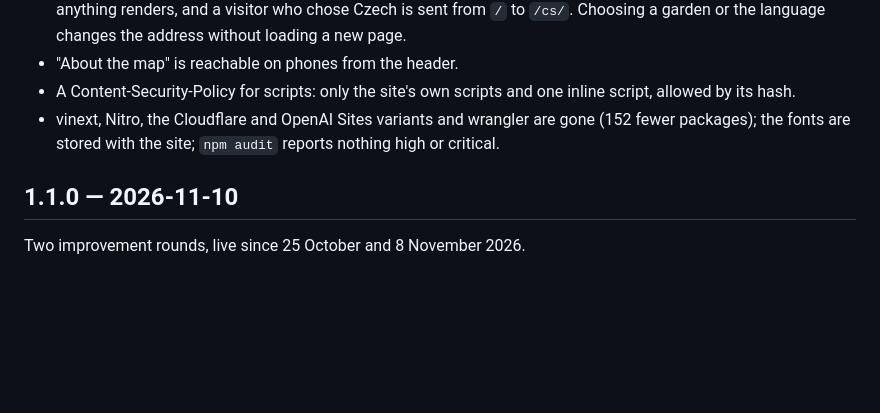
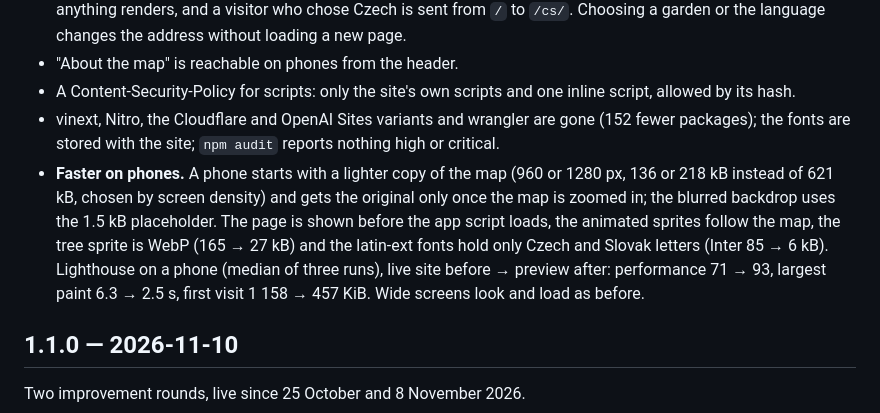
Before and after one commit to usnea-communitas/zahrady-prahy, a Markdown page: CHANGELOG.md, the part around the change. Rendered like a GitHub page; blank space fills up the shorter version.

```diff
--- a/CHANGELOG.md
+++ b/CHANGELOG.md
@@ -11,6 +11,7 @@ Notable changes to Zahrady Prahy (Gardens of Prague). The version lives in
 - "About the map" is reachable on phones from the header.
 - A Content-Security-Policy for scripts: only the site's own scripts and one inline script, allowed by its hash.
 - vinext, Nitro, the Cloudflare and OpenAI Sites variants and wrangler are gone (152 fewer packages); the fonts are stored with the site; `npm audit` reports nothing high or critical.
+- **Faster on phones.** A phone starts with a lighter copy of the map (960 or 1280 px, 136 or 218 kB instead of 621 kB, chosen by screen density) and gets the original only once the map is zoomed in; the blurred backdrop uses the 1.5 kB placeholder. The page is shown before the app script loads, the animated sprites follow the map, the tree sprite is WebP (165 → 27 kB) and the latin-ext fonts hold only Czech and Slovak letters (Inter 85 → 6 kB). Lighthouse on a phone (median of three runs), live site before → preview after: performance 71 → 93, largest paint 6.3 → 2.5 s, first visit 1 158 → 457 KiB. Wide screens look and load as before.
 
 ## 1.1.0 — 2026-11-10
 
```
Also changed, not shown: AGENTS.md (+10 -4 lines), README.md (+15 -7 lines).
